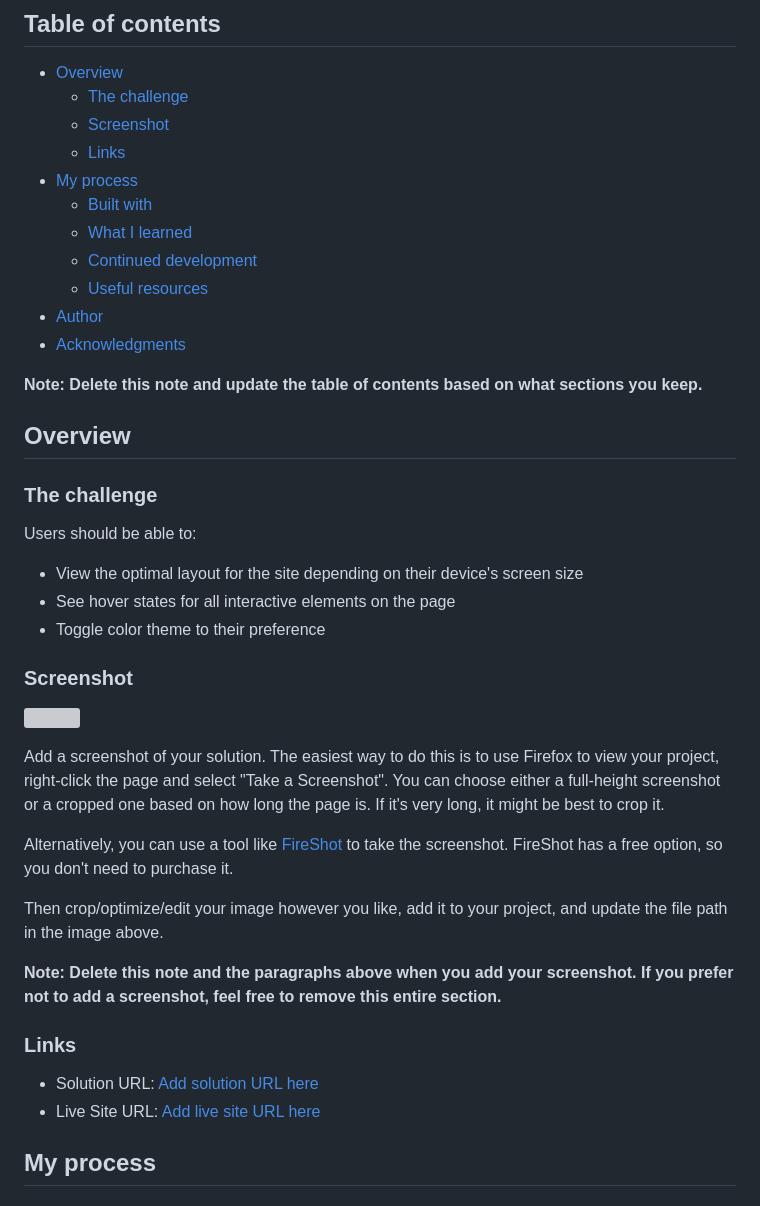
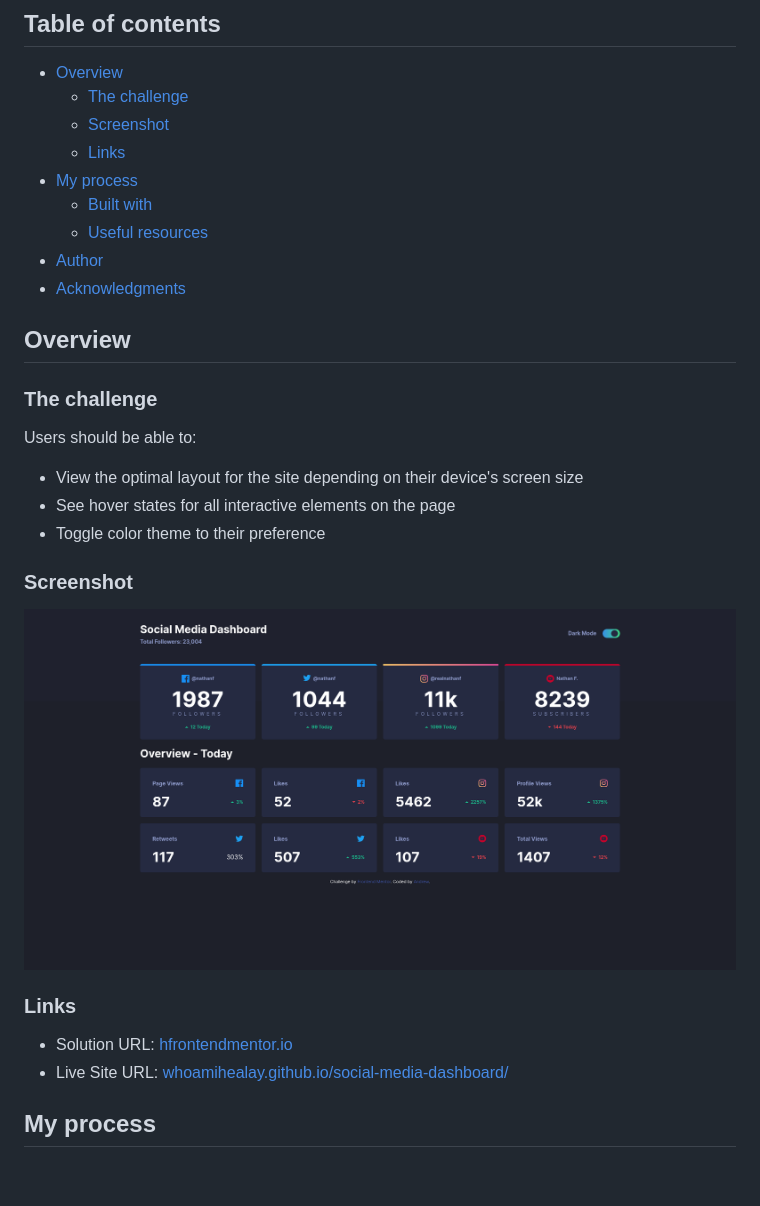
Before and after one commit to whoamihealay/social-media-dashboard, a Markdown page: README-template.md, the part around the change printed below. Drawn GitHub-style; pictures changed too: screenshot.png (added); blank space fills up the shorter version; grey boxes are pictures that could not be loaded.

```diff
--- a/README-template.md
+++ b/README-template.md
@@ -10,13 +10,9 @@ This is a solution to the [Social media dashboard with theme switcher challenge
   - [Links](#links)
 - [My process](#my-process)
   - [Built with](#built-with)
-  - [What I learned](#what-i-learned)
-  - [Continued development](#continued-development)
   - [Useful resources](#useful-resources)
 - [Author](#author)
 - [Acknowledgments](#acknowledgments)
-
-**Note: Delete this note and update the table of contents based on what sections you keep.**
 
 ## Overview
 
@@ -30,20 +26,12 @@ Users should be able to:
 
 ### Screenshot
 
-![](./screenshot.jpg)
-
-Add a screenshot of your solution. The easiest way to do this is to use Firefox to view your project, right-click the page and select "Take a Screenshot". You can choose either a full-height screenshot or a cropped one based on how long the page is. If it's very long, it might be best to crop it.
-
-Alternatively, you can use a tool like [FireShot](https://getfireshot.com/) to take the screenshot. FireShot has a free option, so you don't need to purchase it.
-
-Then crop/optimize/edit your image however you like, add it to your project, and update the file path in the image above.
-
-**Note: Delete this note and the paragraphs above when you add your screenshot. If you prefer not to add a screenshot, feel free to remove this entire section.**
+![](./screenshot.png)
 
 ### Links
 
-- Solution URL: [Add solution URL here](https://your-solution-url.com)
-- Live Site URL: [Add live site URL here](https://your-live-site-url.com)
+- Solution URL: [hfrontendmentor.io](https://www.frontendmentor.io/solutions/responsive-mobile-first-social-media-dashboard-html-css-js-OpAzQRuz3)
+- Live Site URL: [whoamihealay.github.io/social-media-dashboard/](hhttps://whoamihealay.github.io/social-media-dashboard/)
 
 ## My process
 
```
Also changed, not shown: other parts of README-template.md (+9 -47 lines).
